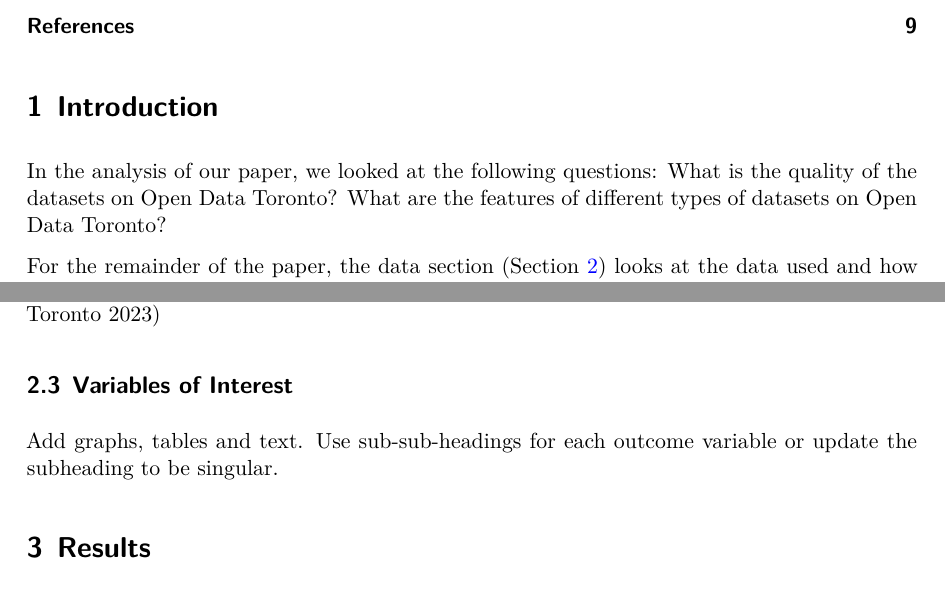
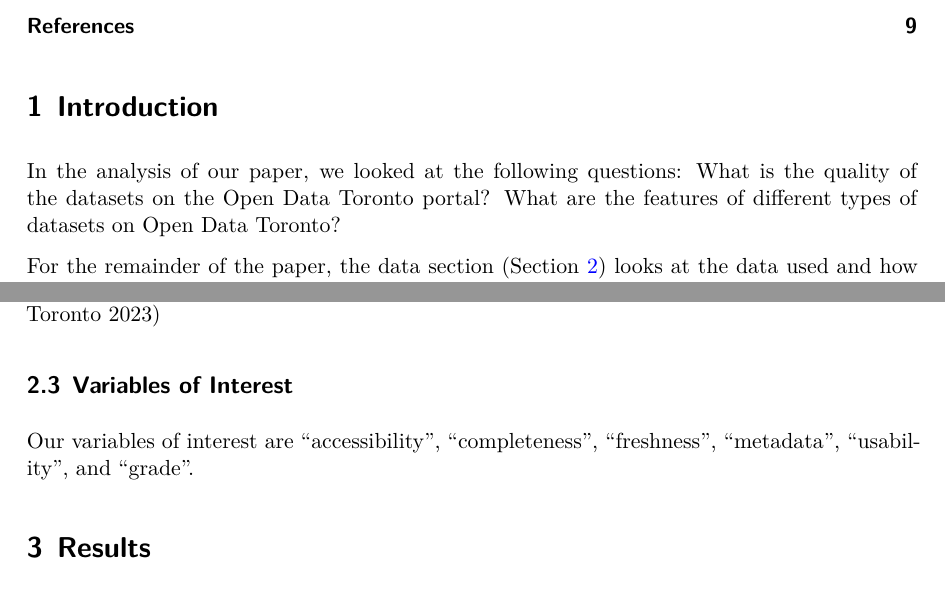
Before and after one commit to moonsdust/data-quality, a Quarto document (paper/paper.qmd): two parts of pages 2 and 3 of 9, joined at a grey line, cut so that both start at the same text. The pictures show the output file paper/paper.pdf that the author committed with the source.

Commit message:
Updated paper

```diff
--- a/paper/paper.qmd
+++ b/paper/paper.qmd
@@ -35,7 +35,7 @@ cleaned_data = cleaned_data.to_pandas()
 
 # Introduction
 
-In the analysis of our paper, we looked at the following questions: What is the quality of the datasets on Open Data Toronto? What are the features of different types of datasets on Open Data Toronto?
+In the analysis of our paper, we looked at the following questions: What is the quality of the datasets on the Open Data Toronto portal? What are the features of different types of datasets on Open Data Toronto?
 
 For the remainder of the paper, the data section (@sec-data) looks at the data used and how it was retrieved alongside the characteristics of the data and our variables of interest for our analysis. In the results section (@sec-results) we looked at the data more in-depth through graphs. Finally, the appendix (@sec-appendix) includes acknowledgements and any additional information related to the paper.
 
@@ -68,8 +68,7 @@ The Information & Technology department at Open Data Toronto collected
 
 ## Variables of Interest
 
-Add graphs, tables and text. Use sub-sub-headings for each outcome variable or update the subheading to be singular.
-
+Our variables of interest are "accessibility", "completeness", "freshness", "metadata", "usability", and "grade".
 
 # Results {#sec-results}
 
```
Also changed, not shown: paper/paper.pdf.
